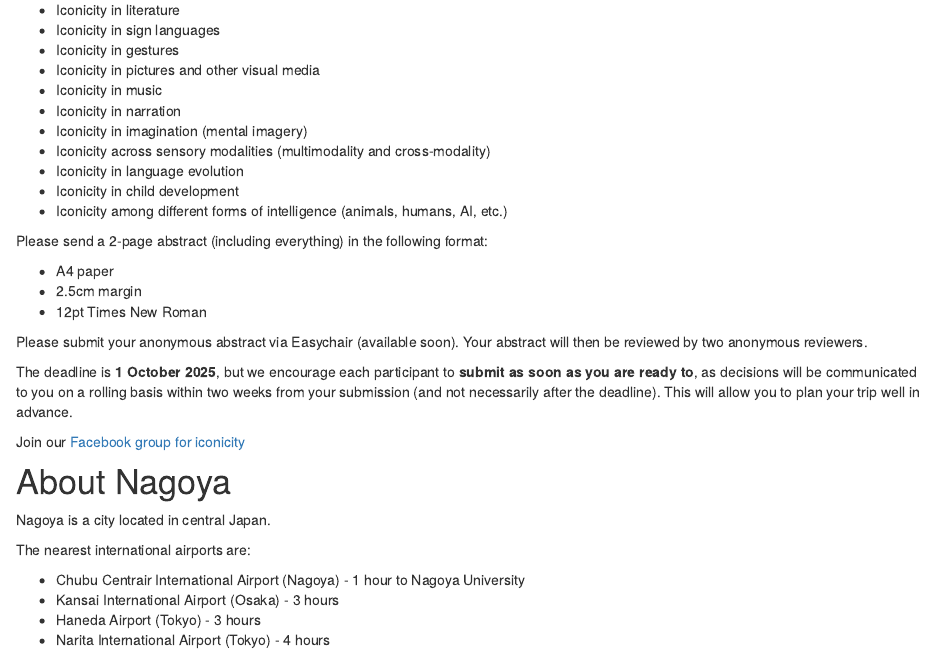
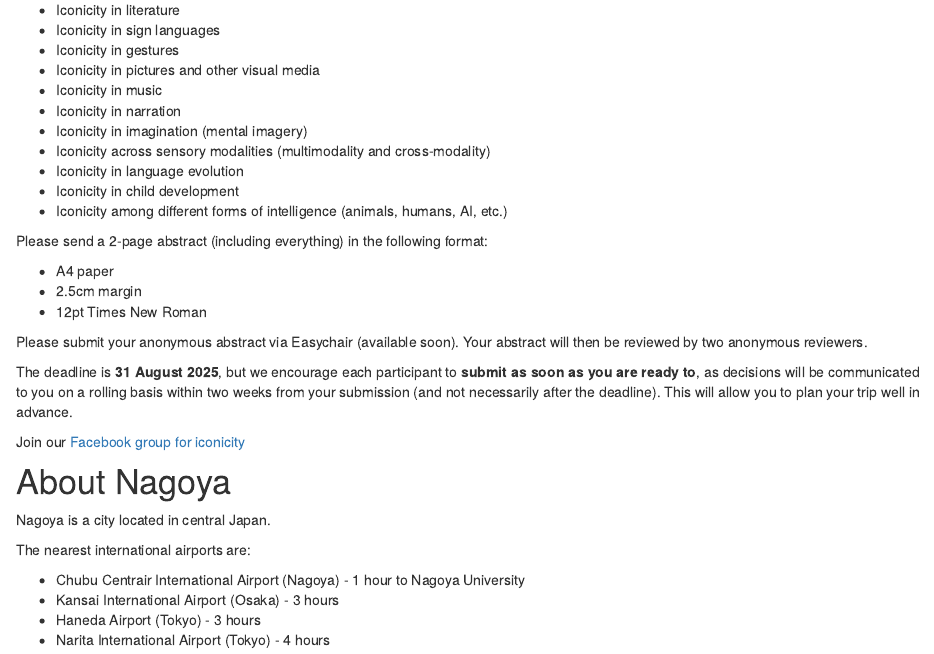
Before and after one commit to ianjoo/icosem, an R Markdown document (4.Rmd): the page in a window 1100 px wide, from 490 px down. Rendered offline with R 4.5, knitr and Pandoc, with nearby package versions; drawn as R Markdown's standard HTML page in place of the format the file asks for.

Commit message:
Deadline

```diff
--- a/4.Rmd
+++ b/4.Rmd
@@ -49,7 +49,7 @@ Please send a 2-page abstract (including everything) in the following format:
 
 Please submit your anonymous abstract via Easychair (available soon). Your abstract will then be reviewed by two anonymous reviewers.
 
-The deadline is **1 October 2025**, but we encourage each participant to **submit as soon as you are ready to**, as decisions will be communicated to you on a rolling basis within two weeks from your submission (and not necessarily after the deadline). This will allow you to plan your trip well in advance.
+The deadline is **31 August 2025**, but we encourage each participant to **submit as soon as you are ready to**, as decisions will be communicated to you on a rolling basis within two weeks from your submission (and not necessarily after the deadline). This will allow you to plan your trip well in advance.
 
 Join our [Facebook group for iconicity](https://www.facebook.com/groups/lingicon)
 
```
Also changed, not shown: docs/search.json, 1 other file.
